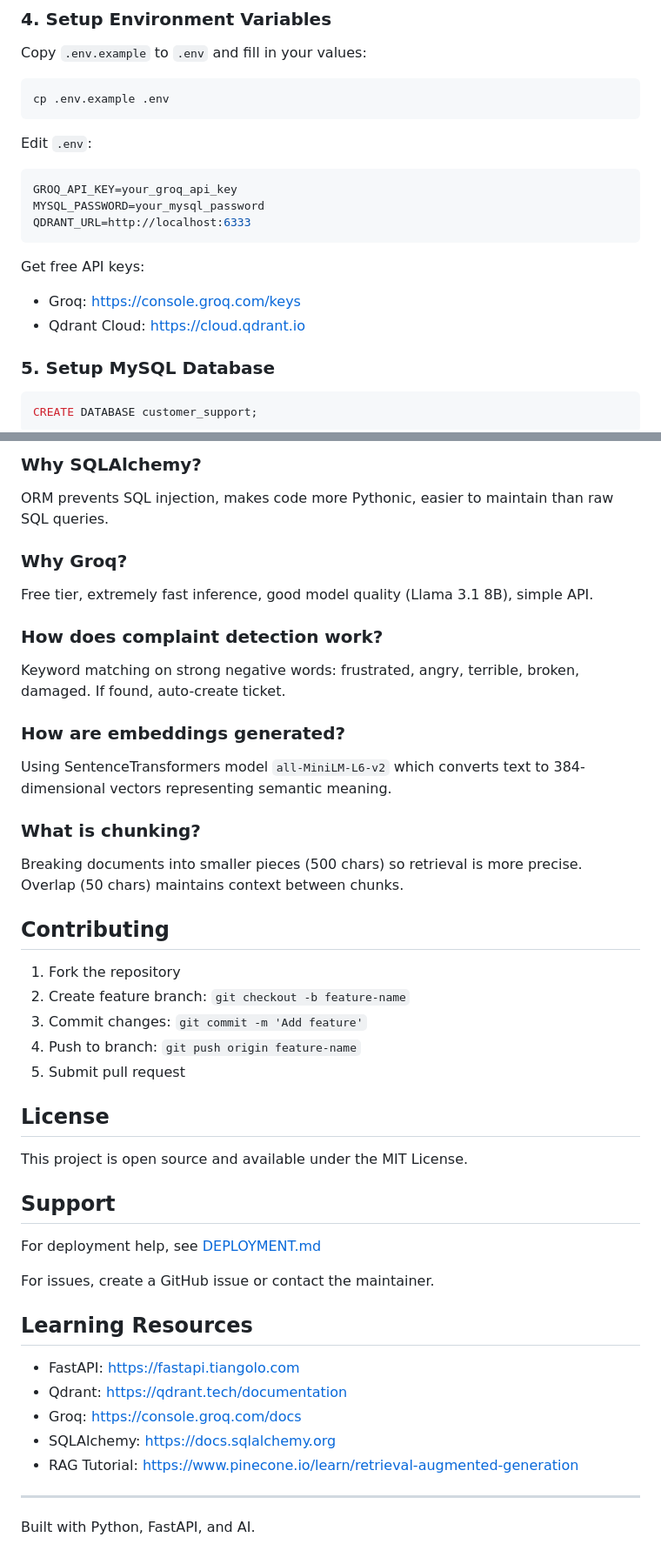
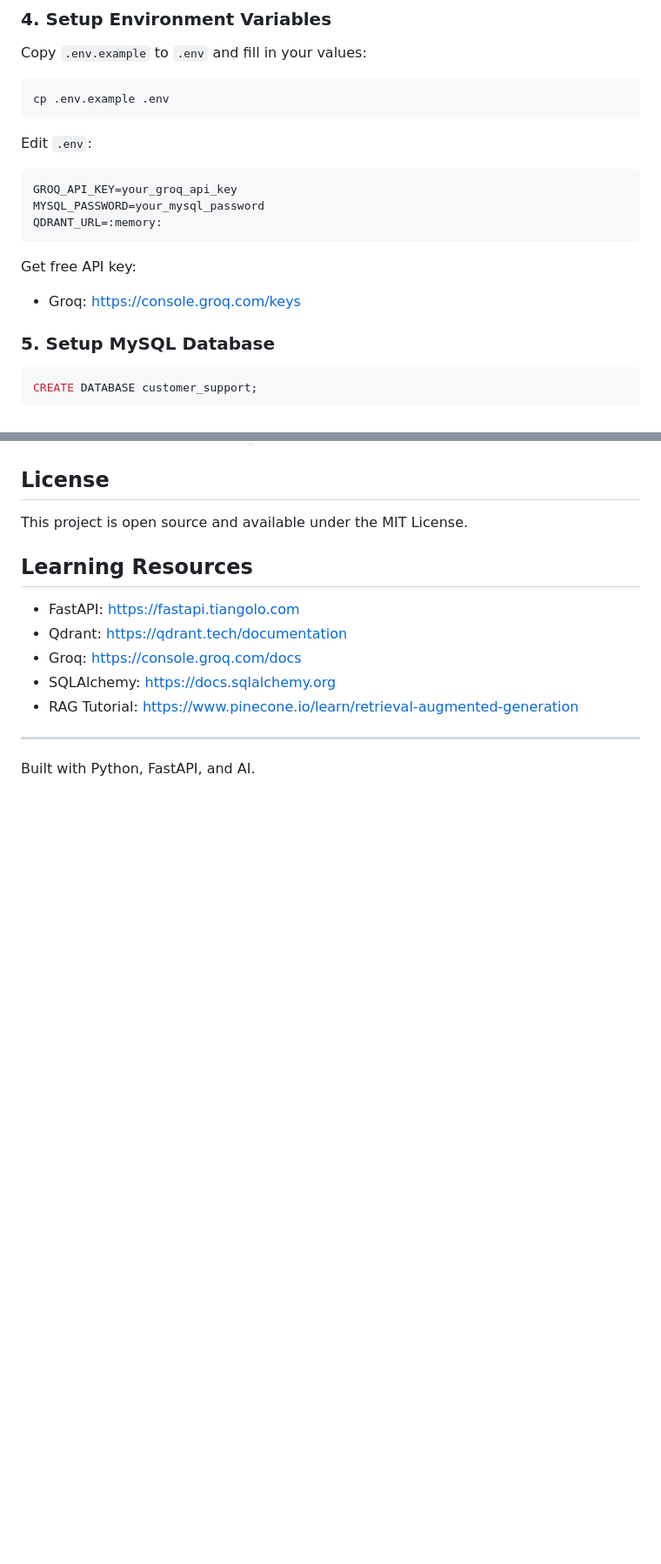
Before and after one commit to Manav129/RAG-CHATBOT, a Markdown page: README.md, 2 parts joined by grey strips. Shown at 87% size. GitHub-like rendering; blank space fills up the shorter version.

````diff
--- a/README.md
+++ b/README.md
@@ -103,12 +103,11 @@ Edit `.env`:
 ```env
 GROQ_API_KEY=your_groq_api_key
 MYSQL_PASSWORD=your_mysql_password
-QDRANT_URL=http://localhost:6333
+QDRANT_URL=:memory:
 ```
 
-Get free API keys:
+Get free API key:
 - Groq: https://console.groq.com/keys
-- Qdrant Cloud: https://cloud.qdrant.io
 
 ### 5. Setup MySQL Database
 
@@ -254,35 +166,9 @@ Fast vector similarity search, good Python SDK, free tier, and supports both loc
-### Why SQLAlchemy?
-ORM prevents SQL injection, makes code more Pythonic, easier to maintain than raw SQL queries.
-
-### Why Groq?
-Free tier, extremely fast inference, good model quality (Llama 3.1 8B), simple API.
-
-### How does complaint detection work?
-Keyword matching on strong negative words: frustrated, angry, terrible, broken, damaged. If found, auto-create ticket.
-
-### How are embeddings generated?
-Using SentenceTransformers model `all-MiniLM-L6-v2` which converts text to 384-dimensional vectors representing semantic meaning.
-
-### What is chunking?
-Breaking documents into smaller pieces (500 chars) so retrieval is more precise. Overlap (50 chars) maintains context between chunks.
-
-## Contributing
-
-1. Fork the repository
-2. Create feature branch: `git checkout -b feature-name`
-3. Commit changes: `git commit -m 'Add feature'`
-4. Push to branch: `git push origin feature-name`
-5. Submit pull request
 
 ## License
 
 This project is open source and available under the MIT License.
 
-## Support
 
-For deployment help, see [DEPLOYMENT.md](DEPLOYMENT.md)
-
-For issues, create a GitHub issue or contact the maintainer.
 
 ## Learning Resources
 
````
Also changed, not shown: other parts of README.md (+1 -88 lines).
